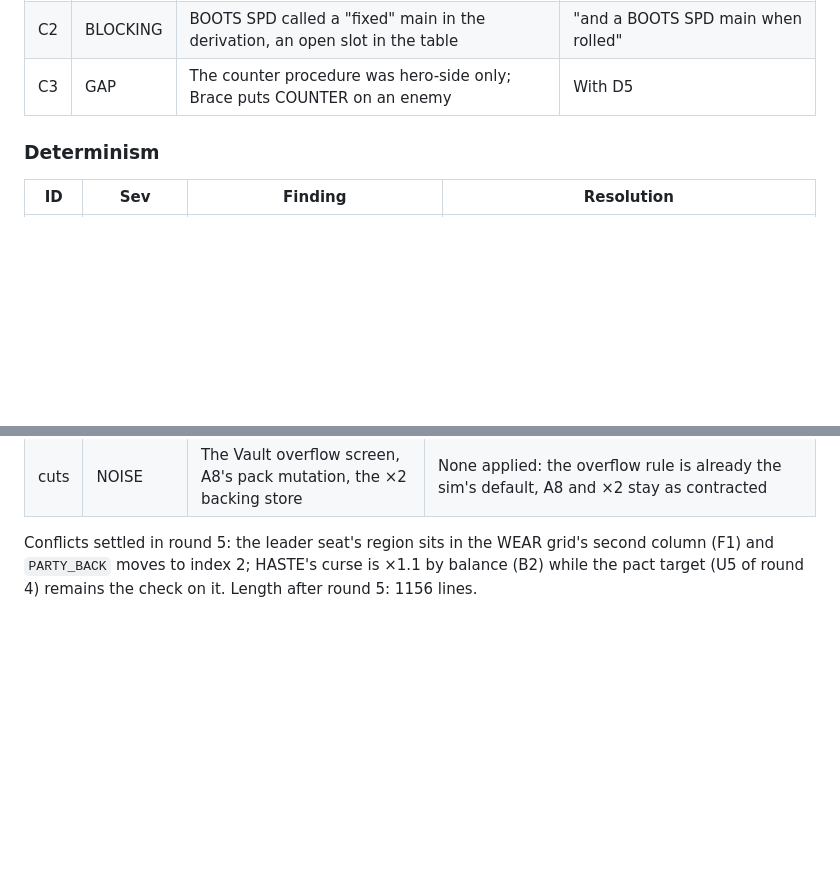
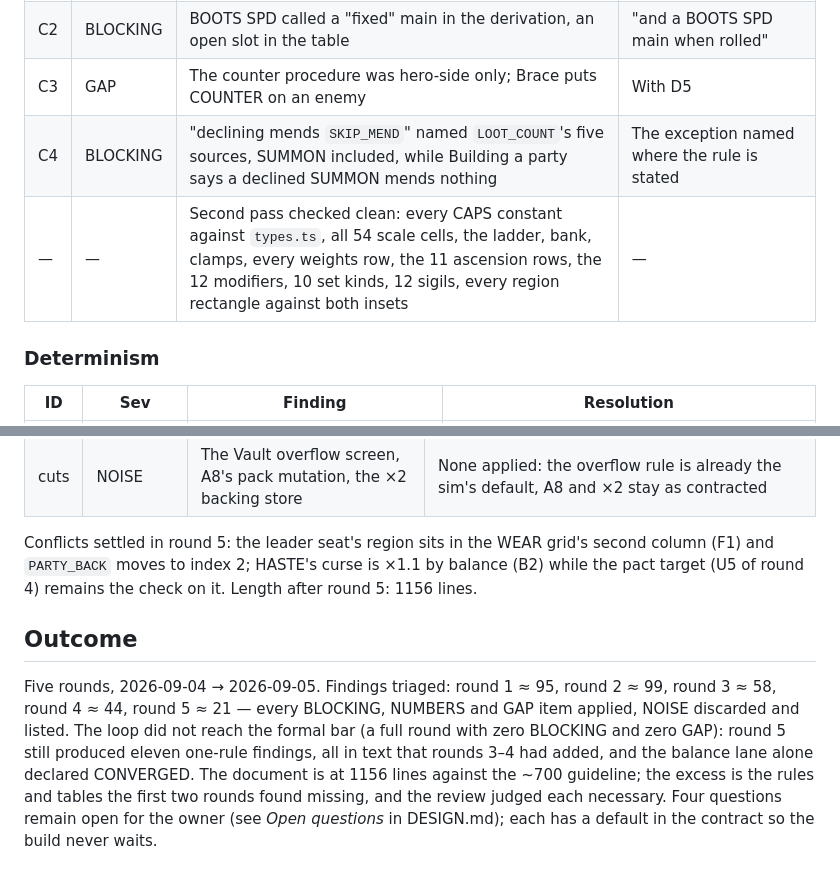
Before and after one commit to PatAkil/ember-quest, a Markdown page: DESIGN-REVIEW.md, 2 parts joined by grey strips. Drawn GitHub-style; blank space fills up the shorter version.

Commit message:
Design loop closed: round-5 consistency pass, review outcome
DESIGN.md: a declined SUMMON is the named exception to SKIP_MEND.
DESIGN-REVIEW.md: the second consistency pass and the loop's outcome —
five rounds, every finding applied, formal convergence not reached.

Co-Authored-By: Claude Fable 5.1 <noreply@anthropic.com>
Claude-Session: https://claude.ai/code/session_01EAWB4DCzXMfESbfN2XcgyC

```diff
--- a/DESIGN-REVIEW.md
+++ b/DESIGN-REVIEW.md
@@ -537,6 +537,8 @@ and all were applied.
 | C1 | BLOCKING | `EnemyId` declared in the Types block but not in `types.ts`; `SigilDef.blurb`'s comment named an undefined `BLURB_WRAP` | `EnemyId` added and used by `Biome` and `EnemyDef`; the comment rewritten |
 | C2 | BLOCKING | BOOTS SPD called a "fixed" main in the derivation, an open slot in the table | "and a BOOTS SPD main when rolled" |
 | C3 | GAP | The counter procedure was hero-side only; Brace puts COUNTER on an enemy | With D5 |
+| C4 | BLOCKING | "declining mends `SKIP_MEND`" named `LOOT_COUNT`'s five sources, SUMMON included, while Building a party says a declined SUMMON mends nothing | The exception named where the rule is stated |
+| — | — | Second pass checked clean: every CAPS constant against `types.ts`, all 54 scale cells, the ladder, bank, clamps, every weights row, the 11 ascension rows, the 12 modifiers, 10 set kinds, 12 sigils, every region rectangle against both insets | — |
 
 ### Determinism
 
@@ -592,3 +594,16 @@ Conflicts settled in round 5: the leader seat's region sits in the WEAR
 grid's second column (F1) and `PARTY_BACK` moves to index 2; HASTE's curse
 is ×1.1 by balance (B2) while the pact target (U5 of round 4) remains the
 check on it. Length after round 5: 1156 lines.
+
+## Outcome
+
+Five rounds, 2026-09-04 → 2026-09-05. Findings triaged: round 1 ≈ 95,
+round 2 ≈ 99, round 3 ≈ 58, round 4 ≈ 44, round 5 ≈ 21 — every BLOCKING,
+NUMBERS and GAP item applied, NOISE discarded and listed. The loop did not
+reach the formal bar (a full round with zero BLOCKING and zero GAP): round 5
+still produced eleven one-rule findings, all in text that rounds 3–4 had
+added, and the balance lane alone declared CONVERGED. The document is at
+1156 lines against the ~700 guideline; the excess is the rules and tables
+the first two rounds found missing, and the review judged each necessary.
+Four questions remain open for the owner (see *Open questions* in
+DESIGN.md); each has a default in the contract so the build never waits.
```
Also changed, not shown: DESIGN.md (+1 -1 lines).
